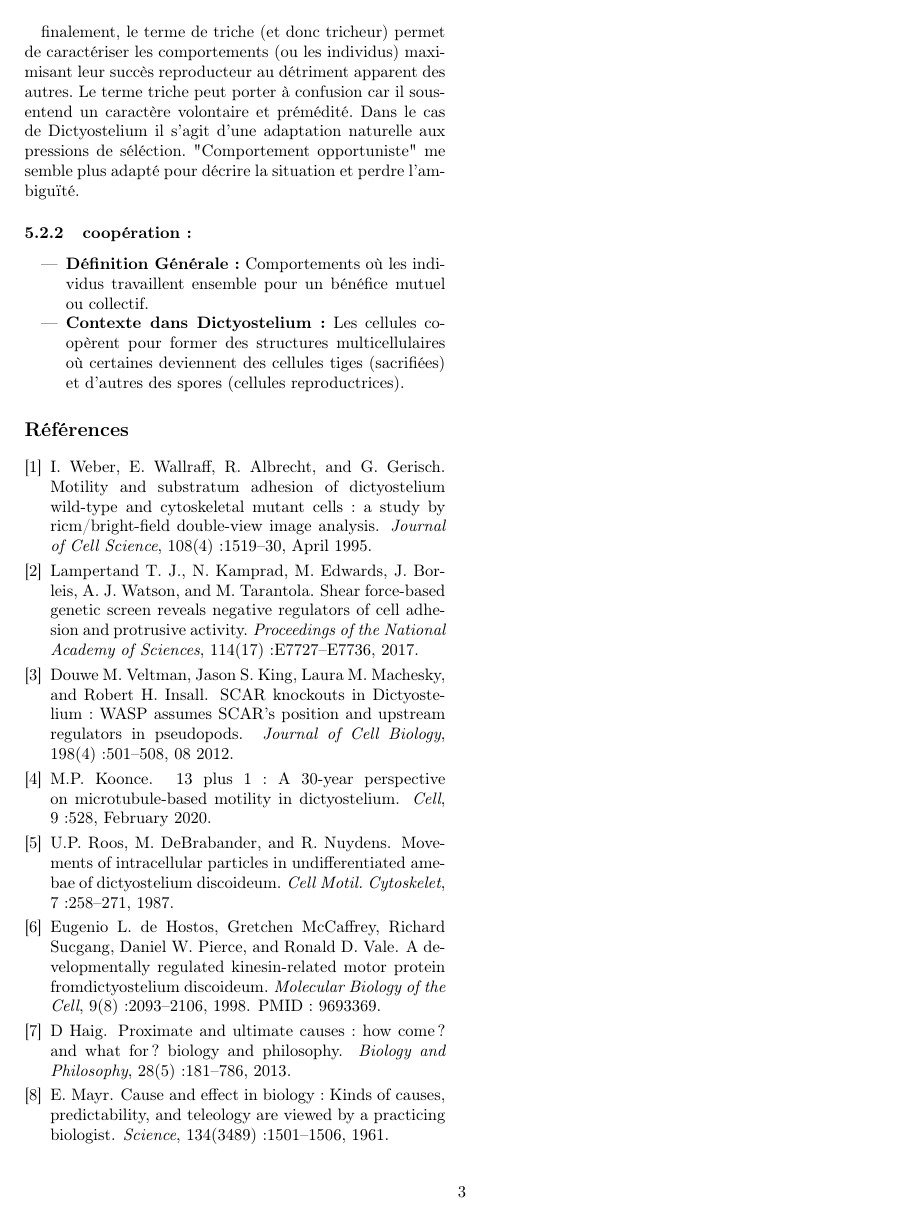
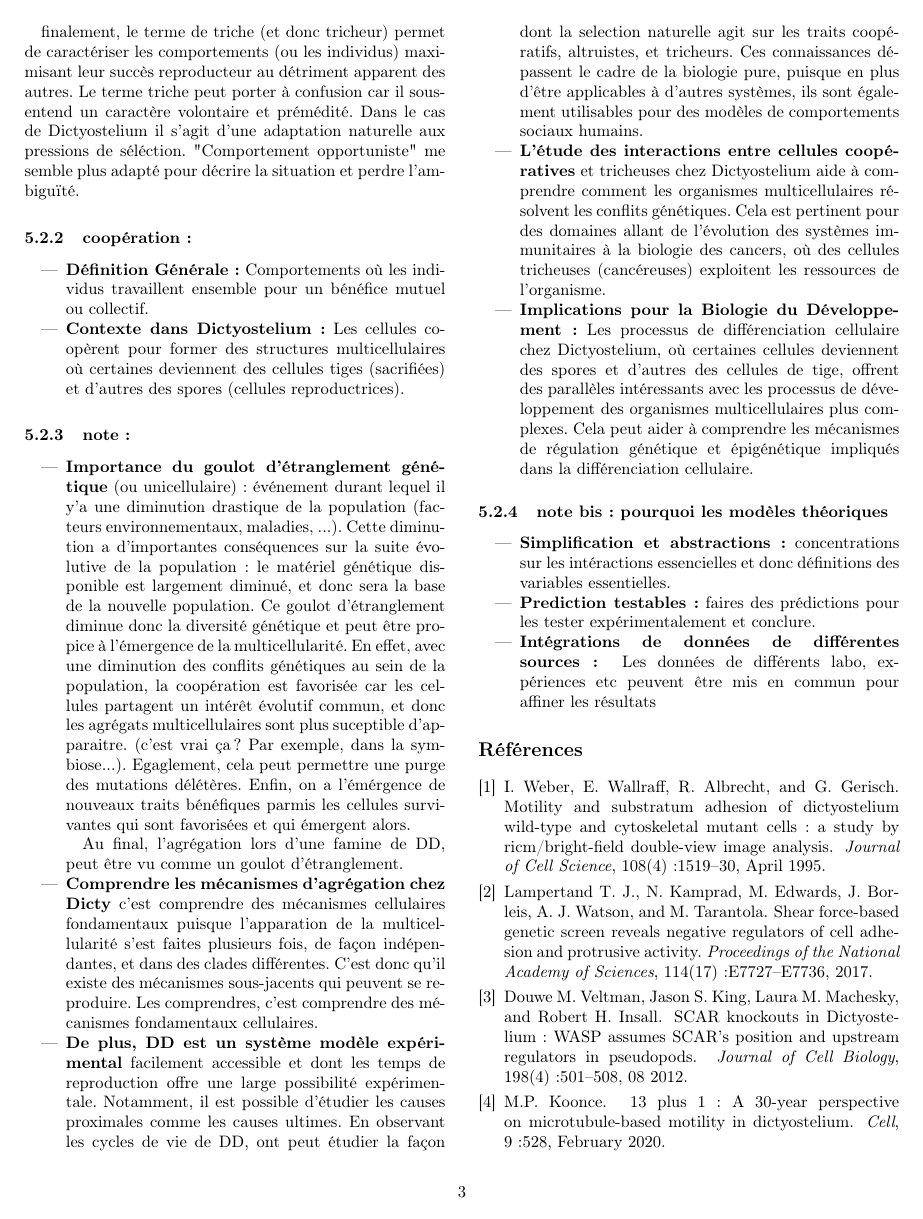
Before and after one commit to Alex-code-lab/Review_dicty_LaTex, a LaTeX paper (0-Main/Main.tex): page 3 of 3 before the commit and page 3 of 4 after it. Compiled offline with pdfLaTeX.

Commit message:
2024_09_05

```diff
--- a/0-Main/Main.tex
+++ b/0-Main/Main.tex
@@ -166,6 +166,51 @@ le traitement de la littérature traite surtout les causes ultimes avec la biolo
                         deviennent des cellules tiges (sacrifiées) et d'autres des spores (cellules reproductrices).
                     \end{itemize}
 
+                \subsubsection{note:}
+                    \begin{itemize}
+                        \item \textbf{Importance du goulot d'étranglement génétique} (ou unicellulaire) : événement durant lequel il y'a une diminution drastique de la population (facteurs
+                        environnementaux, maladies, ...). Cette diminution a d'importantes conséquences sur la suite évolutive de la population : le matériel génétique disponible
+                        est largement diminué, et donc sera la base de la nouvelle population.
+                        Ce goulot d'étranglement diminue donc la diversité génétique et peut être propice à l'émergence de la multicellularité. En effet, avec une diminution des conflits
+                        génétiques au sein de la population, la coopération est favorisée car les cellules partagent un intérêt évolutif commun, et donc les agrégats multicellulaires sont plus suceptible d'apparaitre.
+                        (c'est vrai ça? Par exemple, dans la symbiose...).
+                        Egaglement, cela peut permettre une purge des mutations délétères.
+                        Enfin, on a l'émérgence de nouveaux traits bénéfiques parmis les cellules survivantes qui sont favorisées et qui émergent alors.
+
+                        Au final, l'agrégation lors d'une famine de DD, peut être vu comme un goulot d'étranglement.
+
+
+                        \item \textbf{Comprendre les mécanismes d'agrégation chez Dicty} c'est comprendre des mécanismes cellulaires fondamentaux puisque
+                        l'apparation de la multicellularité s'est faites plusieurs fois, de façon indépendantes, et dans des clades différentes.
+                        C'est donc qu'il existe des mécanismes sous-jacents qui peuvent se reproduire. Les comprendres, c'est comprendre des mécanismes
+                        fondamentaux cellulaires.
+
+                        \item \textbf{De plus, DD est un système modèle expérimental} facilement accessible et dont les temps de reproduction offre une large possibilité
+                        expérimentale. Notamment, il est possible d'étudier les causes proximales comme les causes ultimes. En observant les cycles de vie
+                        de DD, ont peut étudier la façon dont la selection naturelle agit sur les traits coopératifs, altruistes, et tricheurs. Ces connaissances
+                        dépassent le cadre de la biologie pure, puisque en plus d'être applicables à d'autres systèmes, ils sont également utilisables pour des modèles
+                        de comportements sociaux humains.
+
+                        \item \textbf{L'étude des interactions entre cellules coopératives} et tricheuses chez Dictyostelium aide à comprendre comment
+                        les organismes multicellulaires résolvent les conflits génétiques. Cela est pertinent pour des domaines allant de
+                        l'évolution des systèmes immunitaires à la biologie des cancers, où des cellules tricheuses (cancéreuses)
+                        exploitent les ressources de l'organisme.
+
+
+                        \item \textbf{Implications pour la Biologie du Développement :} Les processus de différenciation cellulaire chez Dictyostelium, où
+                        certaines cellules deviennent des spores et d'autres des cellules de tige, offrent des parallèles intéressants avec
+                        les processus de développement des organismes multicellulaires plus complexes.
+                        Cela peut aider à comprendre les mécanismes de régulation génétique et épigénétique impliqués dans la différenciation cellulaire.
+                    \end{itemize}
+
+                    \subsubsection{note bis: pourquoi les modèles théoriques}
+                    \begin{itemize}
+                        \item \textbf{Simplification et abstractions :} concentrations sur les intéractions essencielles et donc définitions des variables essentielles.
+                        \item \textbf{Prediction testables :} faires des prédictions pour les tester expérimentalement et conclure.
+                        \item \textbf{Intégrations de données de différentes sources : } Les données de différents labo, expériences etc peuvent être mis en commun pour
+                        affiner les résultats
+
+                    \end{itemize}
 
 
 \bibliography{../Bibliographie/bibliographie}  % Inclut la bibliographie
```
Also changed, not shown: 0-Main/Main.pdf, 5 other files.
